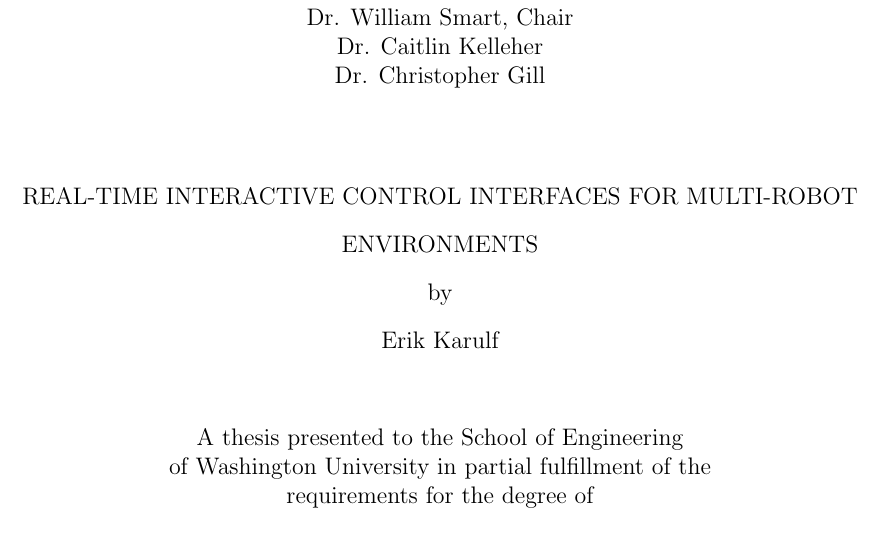
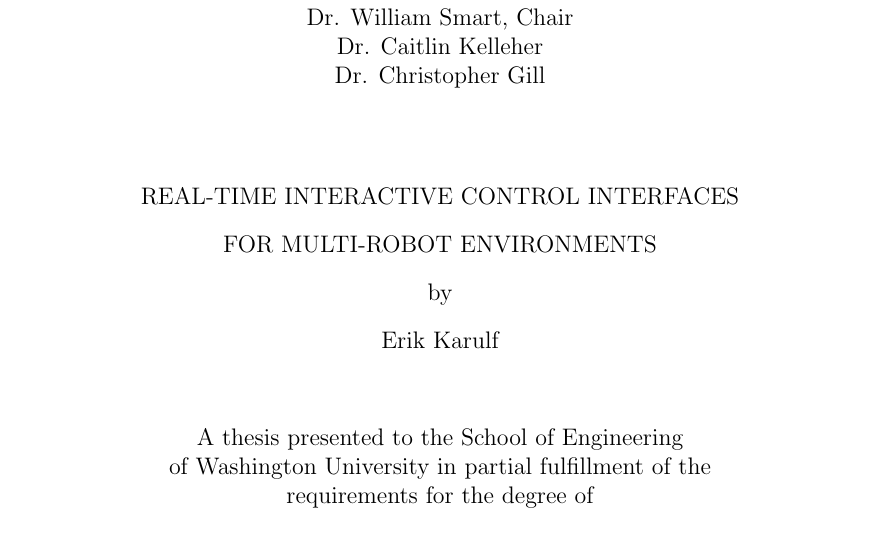
Before and after one commit to ekarulf/thesis, a LaTeX thesis (karulf-thesis/thesis-main.tex): part of page 1 of 45, cut so that both start at the same text. Compiled offline with pdfLaTeX.

Commit message:
title fix

```diff
--- a/karulf-thesis/thesis-main.tex
+++ b/karulf-thesis/thesis-main.tex
@@ -39,7 +39,7 @@
 \renewcommand{\thesisyear}{2010}
 
 %% Enter title of thesis
-\renewcommand{\thesistitle}{Real-Time Interactive Control Interfaces for Multi-Robot Environments}
+\renewcommand{\thesistitle}{Real-Time Interactive Control Interfaces \\ for Multi-Robot Environments}
 \renewcommand{\thesisshorttitle}{Video Game Interfaces for Multi-Robot Environments}
 
 %% Enter supervisor name
```
